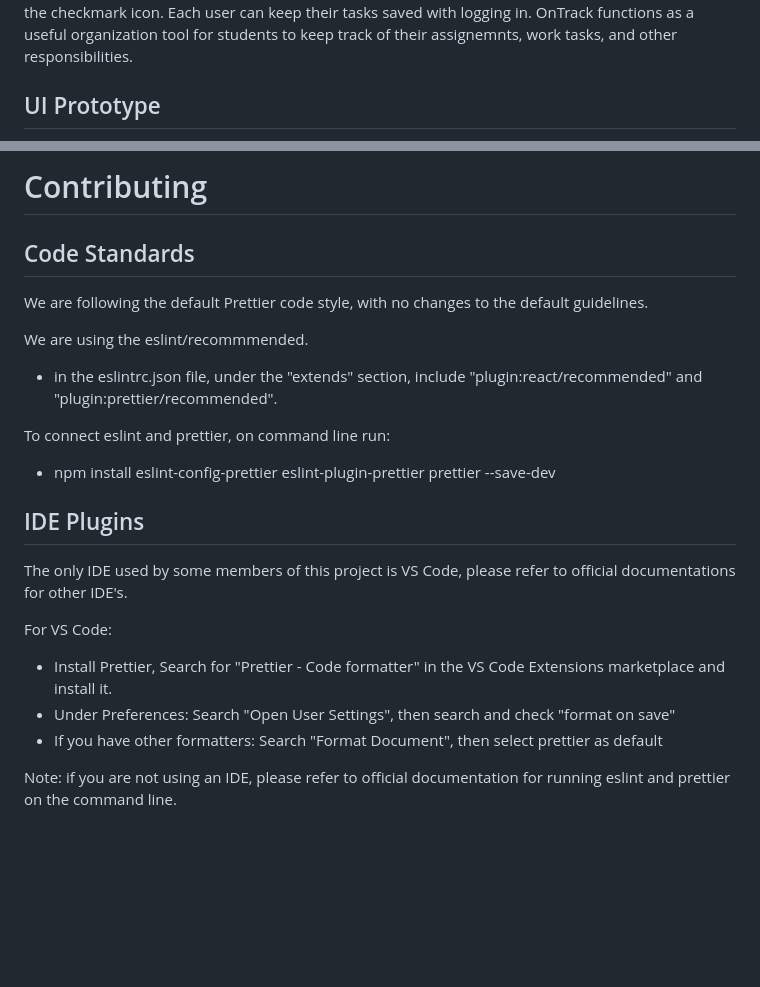
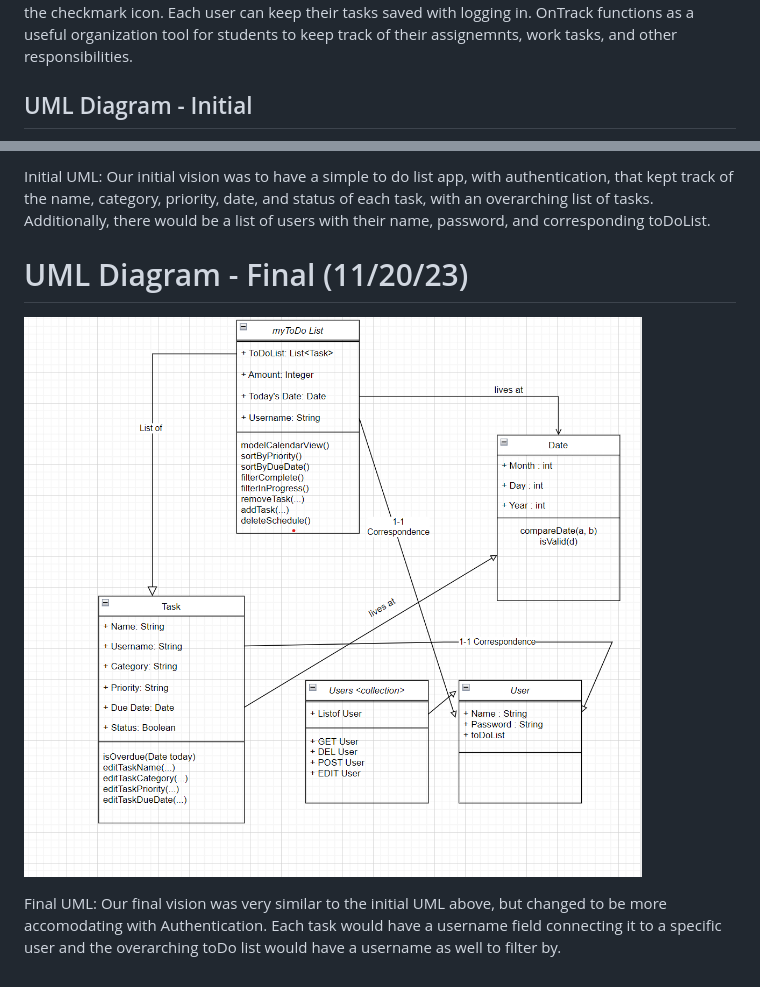
Before and after one commit to eckester/MyToDo, a Markdown page: docs/wikipage.md, 2 parts joined by grey strips. Drawn GitHub-style; pictures changed too: docs/final_uml.png (added); blank space fills up the shorter version.

Commit message:
diagrams documentation

```diff
--- a/docs/wikipage.md
+++ b/docs/wikipage.md
@@ -4,5 +4,5 @@ Product Vision: For college students who need to be organized, OnTrack is a to d
 
 Description: Users have the ability to add tasks with name, priority, category (Work, School, Other), optional label (like class) and due date. These tasks appear as cards sorted by due date into three columns and can be filtered by priority using the drop down, or by category using the sidebar navigation. Users can cross out tasks by clicking the text or delete them from view entirely by clicking the checkmark icon. Each user can keep their tasks saved with logging in. OnTrack functions as a useful organization tool for students to keep track of their assignemnts, work tasks, and other responsibilities.
 
-## UI Prototype
+## UML Diagram - Initial
 
@@ -10,26 +10,15 @@ Description: Users have the ability to add tasks with name, priority, category (
 
-# Contributing
+Initial UML: Our initial vision was to have a simple to do list app,
+with authentication, that kept track of the name, category, priority,
+date, and status of each task, with an overarching list of tasks.
+Additionally, there would be a list of users with their name, password,
+and corresponding toDoList.
 
-## Code Standards
+# UML Diagram - Final (11/20/23)
 
-We are following the default Prettier code style, with no changes to the default guidelines.
+![Img](./final_uml.png)
 
-We are using the eslint/recommmended.
-
-- in the eslintrc.json file, under the "extends" section, include "plugin:react/recommended" and "plugin:prettier/recommended".
-
-To connect eslint and prettier, on command line run:
-
-- npm install eslint-config-prettier eslint-plugin-prettier prettier --save-dev
-
-## IDE Plugins
-
-The only IDE used by some members of this project is VS Code, please refer to official documentations for other IDE's.
-
-For VS Code:
-
-- Install Prettier, Search for "Prettier - Code formatter" in the VS Code Extensions marketplace and install it.
-- Under Preferences: Search "Open User Settings", then search and check "format on save"
-- If you have other formatters: Search "Format Document", then select prettier as default
-
-Note: if you are not using an IDE, please refer to official documentation for running eslint and prettier on the command line.
+Final UML: Our final vision was very similar to the initial UML above, but
+changed to be more accomodating with Authentication. Each task would have
+a username field connecting it to a specific user and the overarching toDo
+list would have a username as well to filter by.
```
Also changed, not shown: other parts of docs/wikipage.md (+1 -1 lines), docs/initial_uml.png (added).
